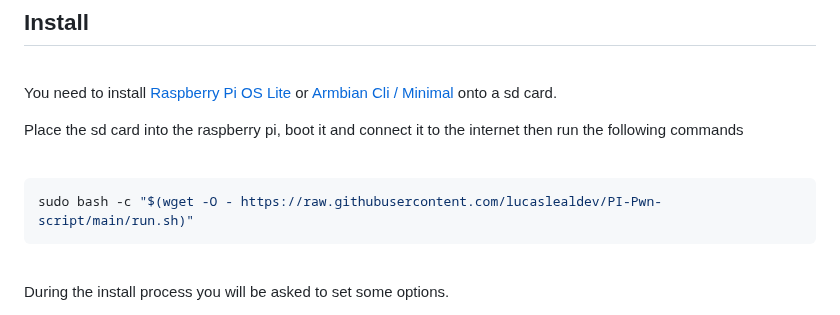
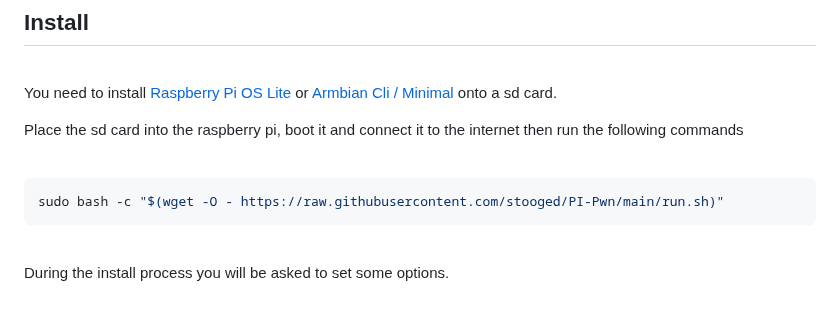
Before and after one commit to stooged/PI-Pwn, a Markdown page: README.md, the part around the change. Rendered like a GitHub page.

Commit message:
restore main repo sh url

````diff
--- a/README.md
+++ b/README.md
@@ -30,7 +30,7 @@ Place the sd card into the raspberry pi, boot it and connect it to the internet
 <br>
 
 ```sh
-sudo bash -c "$(wget -O - https://raw.githubusercontent.com/lucaslealdev/PI-Pwn-script/main/run.sh)"
+sudo bash -c "$(wget -O - https://raw.githubusercontent.com/stooged/PI-Pwn/main/run.sh)"
 ```
 
 <br>
````
